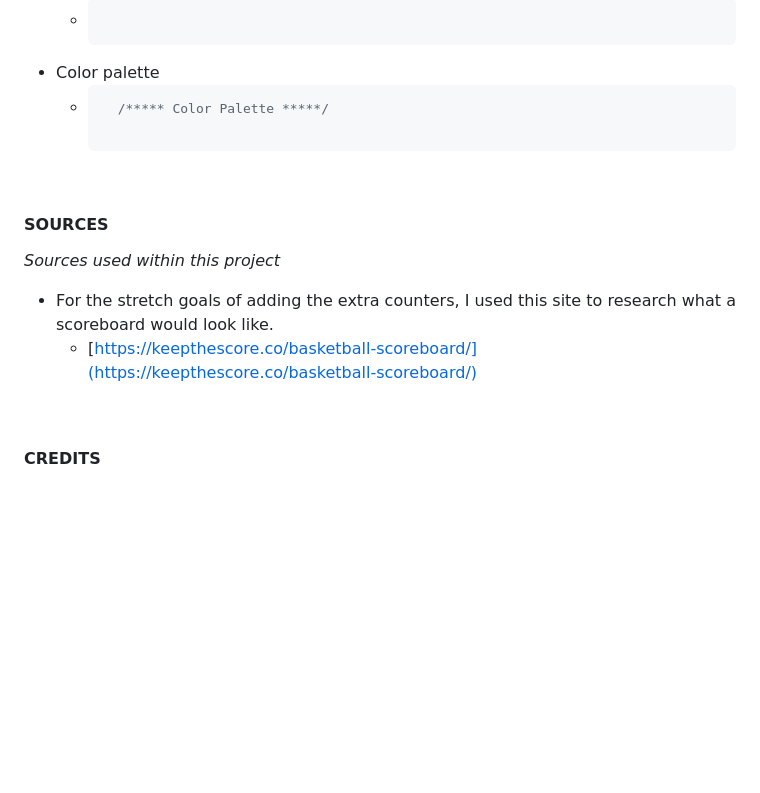
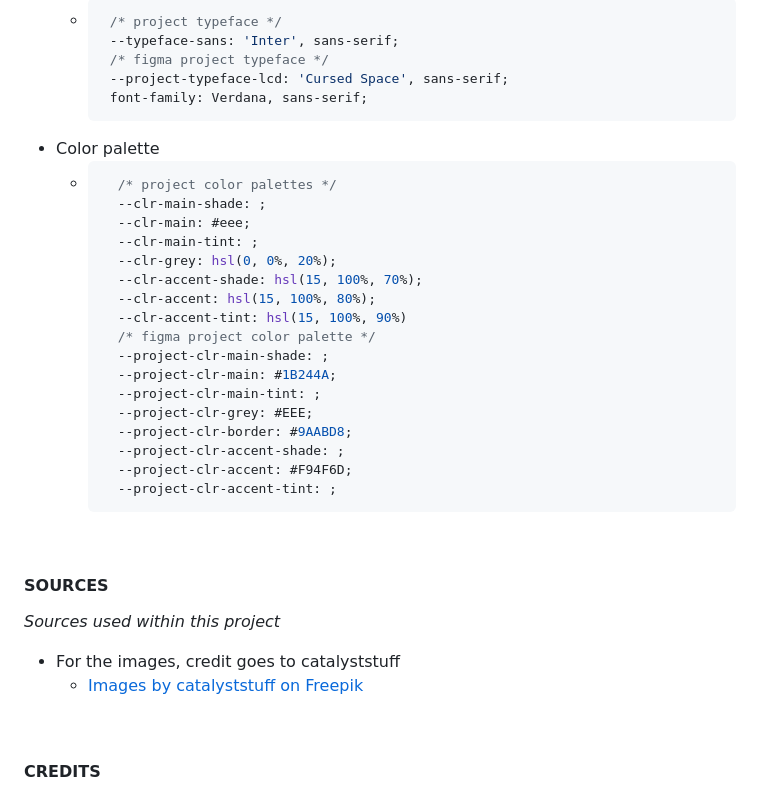
Before and after one commit to awcoetzer/basketball-scoreboard, a Markdown page: README.md, the part around the change printed below. Drawn GitHub-style; blank space fills up the shorter version.

````diff
--- a/README.md
+++ b/README.md
@@ -76,23 +92,39 @@ _Figma file, Colours, Fonts ..._
 
-        ```
-
-    *   ```css
-
-        ```
+  * ```css
+     /* project typeface */
+     --typeface-sans: 'Inter', sans-serif;
+     /* figma project typeface */
+     --project-typeface-lcd: 'Cursed Space', sans-serif;
+     font-family: Verdana, sans-serif;
+    ```
 * Color palette
-    * ```css
-        /***** Color Palette *****/
-
-      ```
+  * ```css
+      /* project color palettes */
+      --clr-main-shade: ;
+      --clr-main: #eee;
+      --clr-main-tint: ;
+      --clr-grey: hsl(0, 0%, 20%);
+      --clr-accent-shade: hsl(15, 100%, 70%);
+      --clr-accent: hsl(15, 100%, 80%);
+      --clr-accent-tint: hsl(15, 100%, 90%)
+      /* figma project color palette */
+      --project-clr-main-shade: ;
+      --project-clr-main: #1B244A;
+      --project-clr-main-tint: ;
+      --project-clr-grey: #EEE;
+      --project-clr-border: #9AABD8;
+      --project-clr-accent-shade: ;
+      --project-clr-accent: #F94F6D;
+      --project-clr-accent-tint: ;
+    ```
 
 <br>
 
 #### SOURCES
 _Sources used within this project_
 
-* For the stretch goals of adding the extra counters, I used this site to research what a scoreboard would look like.
-  * [https://keepthescore.co/basketball-scoreboard/](https://keepthescore.co/basketball-scoreboard/)
-
+* For the images, credit goes to catalyststuff
+  * [Images by catalyststuff on Freepik](https://www.freepik.com/free-vector/boy-playing-basketball-cartoon-people-sport-icon-concept-isolated-flat-cartoon-style_10920751.htm#query=basketball&position=0&from_view=author)
 
 <br>
 
````
Also changed, not shown: other parts of README.md (+18 -2 lines), resources/images/hero/hero-img-min.png (added), resources/images/hero/hero-img.png (added), resources/images/readme/hero-screenshot.png (added), resources/images/readme/required-version-screenshot.png (added), resources/images/readme/stetch-version-screenshot.png (added), 5 other files.
